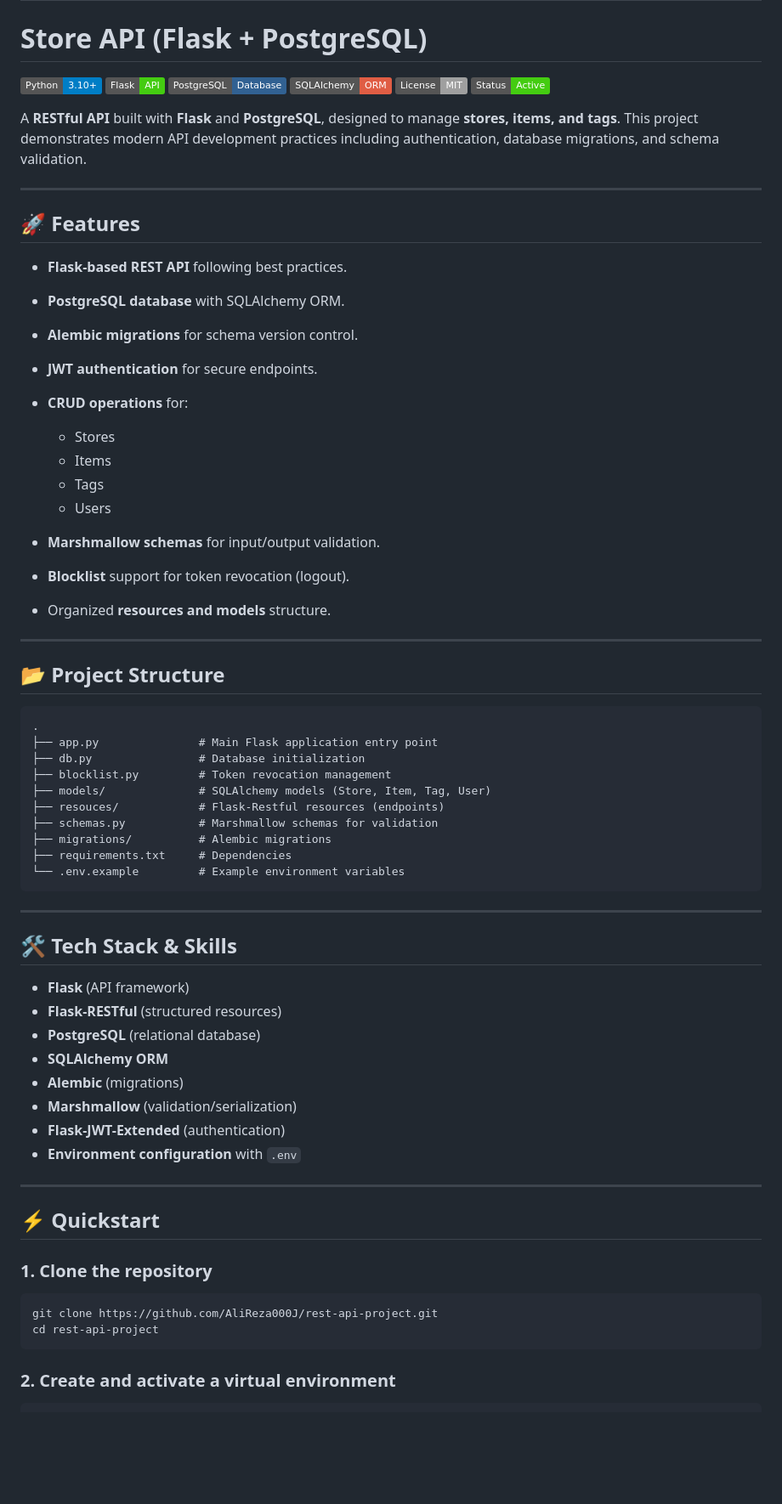
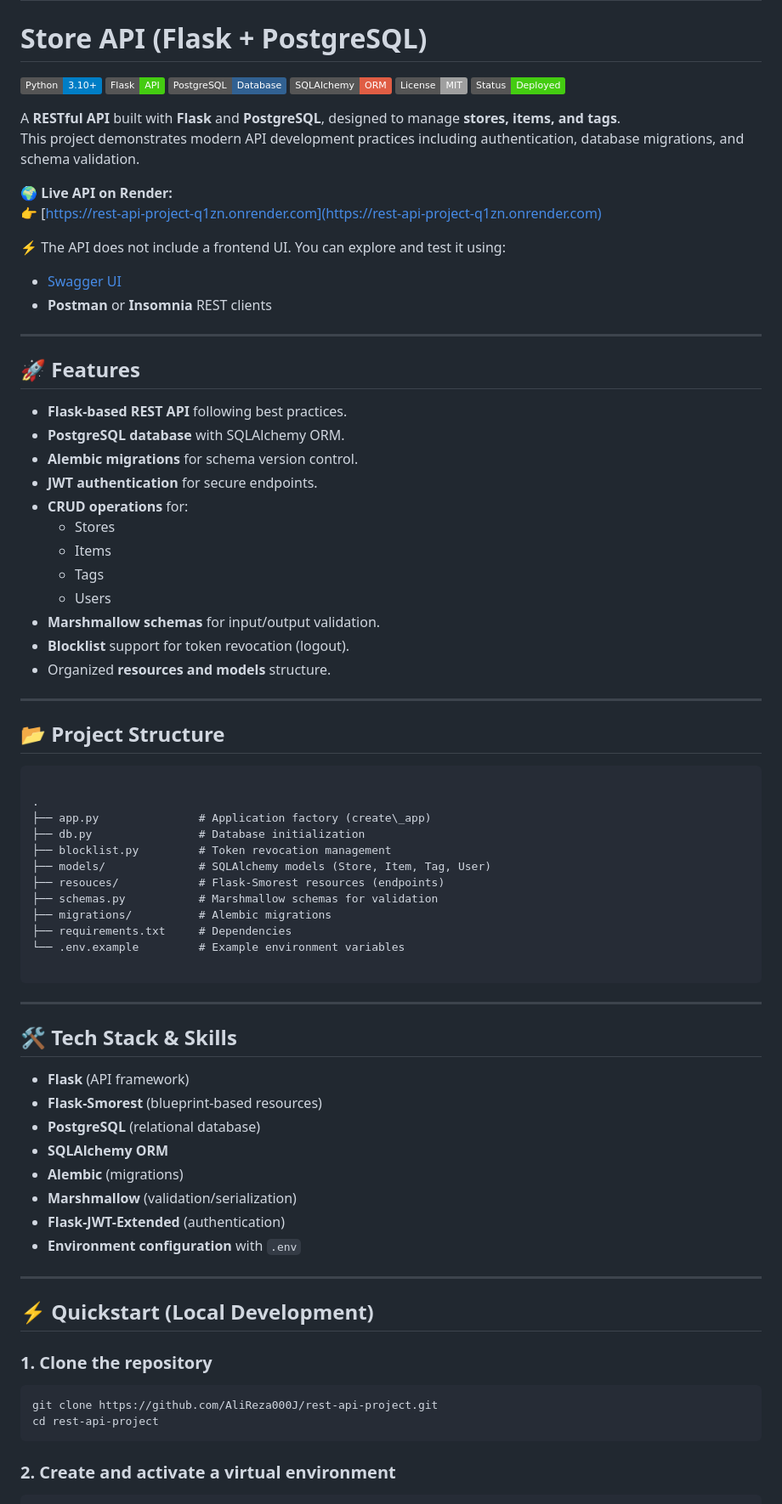
Before and after one commit to AliReza000J/rest-api-project, a Markdown page: README.md, the part around the change printed below. Shown: that part at 85% size. Drawn GitHub-style; badges without logos; blank space fills up the shorter version.

`````diff
--- a/README.md
+++ b/README.md
@@ -8,10 +8,17 @@
 ![PostgreSQL](https://img.shields.io/badge/PostgreSQL-Database-316192?logo=postgresql)
 ![SQLAlchemy](https://img.shields.io/badge/SQLAlchemy-ORM-red)
 ![License](https://img.shields.io/badge/License-MIT-lightgrey)
-![Status](https://img.shields.io/badge/Status-Active-brightgreen)
+![Status](https://img.shields.io/badge/Status-Deployed-brightgreen)
 
 A **RESTful API** built with **Flask** and **PostgreSQL**, designed to manage **stores, items, and tags**.
 This project demonstrates modern API development practices including authentication, database migrations, and schema validation.
+
+🌍 **Live API on Render:**
+👉 [https://rest-api-project-q1zn.onrender.com](https://rest-api-project-q1zn.onrender.com)
+
+⚡ The API does not include a frontend UI. You can explore and test it using:
+- [Swagger UI](https://rest-api-project-q1zn.onrender.com/swagger-ui)
+- **Postman** or **Insomnia** REST clients
 
 ---
 
@@ -22,7 +29,6 @@ This project demonstrates modern API development practices including authenticat
 * **Alembic migrations** for schema version control.
 * **JWT authentication** for secure endpoints.
 * **CRUD operations** for:
-
   * Stores
   * Items
   * Tags
@@ -36,24 +42,26 @@ This project demonstrates modern API development practices including authenticat
 ## 📂 Project Structure
 
 ```
+
 .
-├── app.py               # Main Flask application entry point
+├── app.py               # Application factory (create\_app)
 ├── db.py                # Database initialization
 ├── blocklist.py         # Token revocation management
 ├── models/              # SQLAlchemy models (Store, Item, Tag, User)
-├── resouces/            # Flask-Restful resources (endpoints)
+├── resouces/            # Flask-Smorest resources (endpoints)
 ├── schemas.py           # Marshmallow schemas for validation
 ├── migrations/          # Alembic migrations
 ├── requirements.txt     # Dependencies
 └── .env.example         # Example environment variables
-```
+
+````
 
 ---
 
 ## 🛠️ Tech Stack & Skills
 
 * **Flask** (API framework)
-* **Flask-RESTful** (structured resources)
+* **Flask-Smorest** (blueprint-based resources)
 * **PostgreSQL** (relational database)
 * **SQLAlchemy ORM**
 * **Alembic** (migrations)
@@ -63,14 +71,14 @@ This project demonstrates modern API development practices including authenticat
 
 ---
 
-## ⚡ Quickstart
+## ⚡ Quickstart (Local Development)
 
 ### 1. Clone the repository
 
 ```bash
 git clone https://github.com/AliReza000J/rest-api-project.git
 cd rest-api-project
-```
+````
 
 ### 2. Create and activate a virtual environment
 
`````
Also changed, not shown: other parts of README.md (+4 -1 lines).
